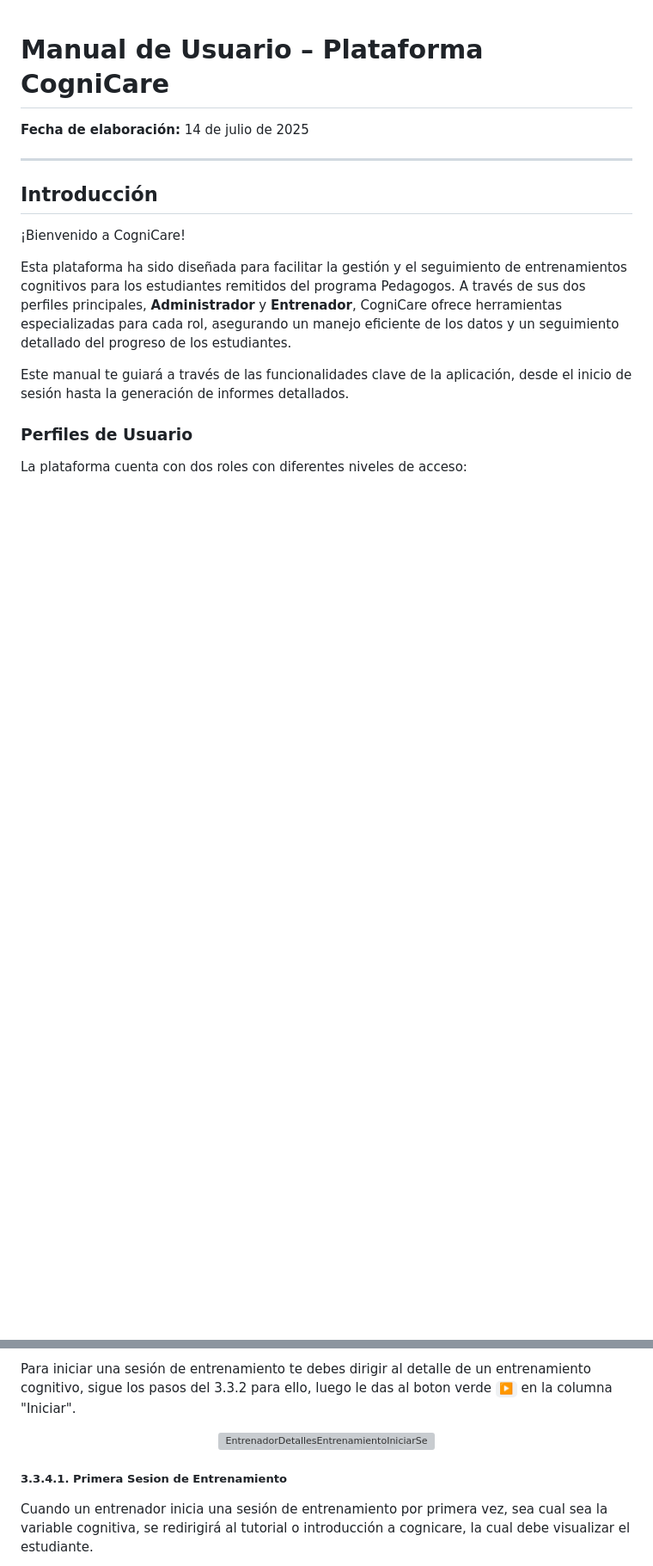
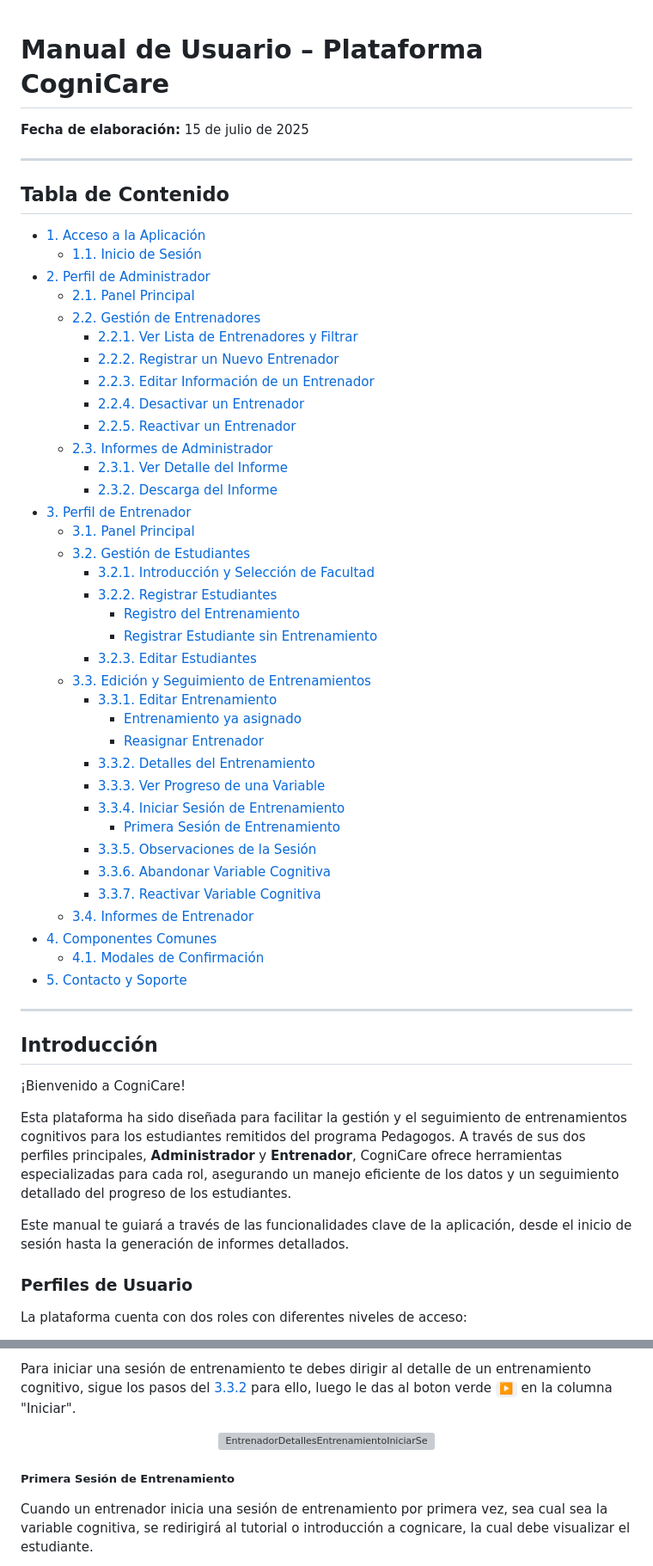
Before and after one commit to federico1605/Documentacion_Cognicare, a Markdown page: EntregasDespliegue/6.3. Manual de Usuario.md, 2 parts joined by grey strips. Shown: that part at 86% size. Rendered like a GitHub page; blank space fills up the shorter version; grey boxes are pictures that could not be loaded.

Commit message:
Manual corregido

```diff
--- a/EntregasDespliegue/6.3. Manual de Usuario.md
+++ b/EntregasDespliegue/6.3. Manual de Usuario.md
@@ -1,6 +1,47 @@
 # Manual de Usuario – Plataforma CogniCare
 
-**Fecha de elaboración:** 14 de julio de 2025
+**Fecha de elaboración:** 15 de julio de 2025
+
+---
+
+## Tabla de Contenido
+
+- [1. Acceso a la Aplicación](#acceso-app)
+  - [1.1. Inicio de Sesión](#inicio-sesion)
+- [2. Perfil de Administrador](#perfil-admin)
+  - [2.1. Panel Principal](#panel-principal-admin)
+  - [2.2. Gestión de Entrenadores](#gestion-entrenadores)
+    - [2.2.1. Ver Lista de Entrenadores y Filtrar](#ver-lista-entrenadores)
+    - [2.2.2. Registrar un Nuevo Entrenador](#registrar-entrenador)
+    - [2.2.3. Editar Información de un Entrenador](#editar-entrenador)
+    - [2.2.4. Desactivar un Entrenador](#desactivar-entrenador)
+    - [2.2.5. Reactivar un Entrenador](#reactivar-entrenador)
+  - [2.3. Informes de Administrador](#informes-admin)
+    - [2.3.1. Ver Detalle del Informe](#ver-detalle-informe-admin)
+    - [2.3.2. Descarga del Informe](#descarga-informe)
+- [3. Perfil de Entrenador](#perfil-entrenador)
+  - [3.1. Panel Principal](#panel-principal-entrenador)
+  - [3.2. Gestión de Estudiantes](#gestion-estudiantes)
+    - [3.2.1. Introducción y Selección de Facultad](#seleccion-facultad)
+    - [3.2.2. Registrar Estudiantes](#registrar-estudiante)
+        - [Registro del Entrenamiento](#registro-del-entrenamiento)
+        - [Registrar Estudiante sin Entrenamiento](#registro-sin-entrenamiento)
+    - [3.2.3. Editar Estudiantes](#editar-estudiante)
+  - [3.3. Edición y Seguimiento de Entrenamientos](#seguimiento-entrenamientos)
+    - [3.3.1. Editar Entrenamiento](#editar-entrenamiento)
+        - [Entrenamiento ya asignado](#entrenamiento-ya-asignado)
+        - [Reasignar Entrenador](#reasignar-entrenador)
+    - [3.3.2. Detalles del Entrenamiento](#detalles-entrenamiento)
+    - [3.3.3. Ver Progreso de una Variable](#progreso-variable)
+    - [3.3.4. Iniciar Sesión de Entrenamiento](#iniciar-sesion)
+        - [Primera Sesión de Entrenamiento](#primera-sesion)
+    - [3.3.5. Observaciones de la Sesión](#observaciones-sesion)
+    - [3.3.6. Abandonar Variable Cognitiva](#abandonar-variable)
+    - [3.3.7. Reactivar Variable Cognitiva](#reactivar-variable)
+  - [3.4. Informes de Entrenador](#informes-entrenador)
+- [4. Componentes Comunes](#componentes-comunes)
+  - [4.1. Modales de Confirmación](#modales-confirmacion)
+- [5. Contacto y Soporte](#contacto-soporte)
 
 ---
 
@@ -554,11 +593,11 @@ En esta vista tienes un resumen de la información de la varibale, las métricas
 
-Para iniciar una sesión de entrenamiento te debes dirigir al detalle de un entrenamiento cognitivo, sigue los pasos del 3.3.2 para ello, luego le das al boton verde `▶` en la columna "Iniciar".
+Para iniciar una sesión de entrenamiento te debes dirigir al detalle de un entrenamiento cognitivo, sigue los pasos del [3.3.2](#detalles-entrenamiento) para ello, luego le das al boton verde `▶` en la columna "Iniciar".
 
 <p align="center">
   <img src="/Imagenes/ManualUsuario/EntrenadorDetallesEntrenamientoIniciarSesion.png" alt="EntrenadorDetallesEntrenamientoIniciarSesion">
 </p>
 
-##### 3.3.4.1. Primera Sesion de Entrenamiento
+<h5 id="primera-sesion">Primera Sesión de Entrenamiento</h5>
 
 Cuando un entrenador inicia una sesión de entrenamiento por primera vez, sea cual sea la variable cognitiva, se redirigirá al tutorial o introducción a cognicare, la cual debe visualizar el estudiante.
 
```
Also changed, not shown: other parts of EntregasDespliegue/6.3. Manual de Usuario.md (+42 -44 lines).
